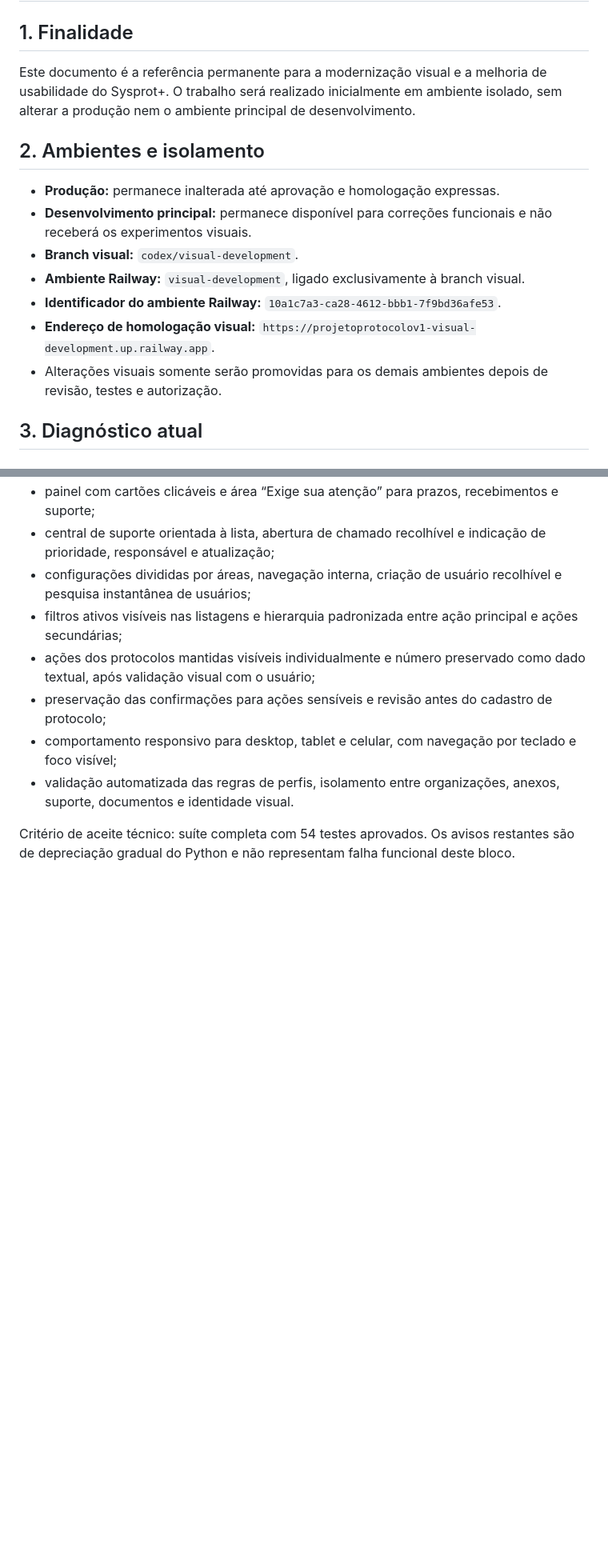
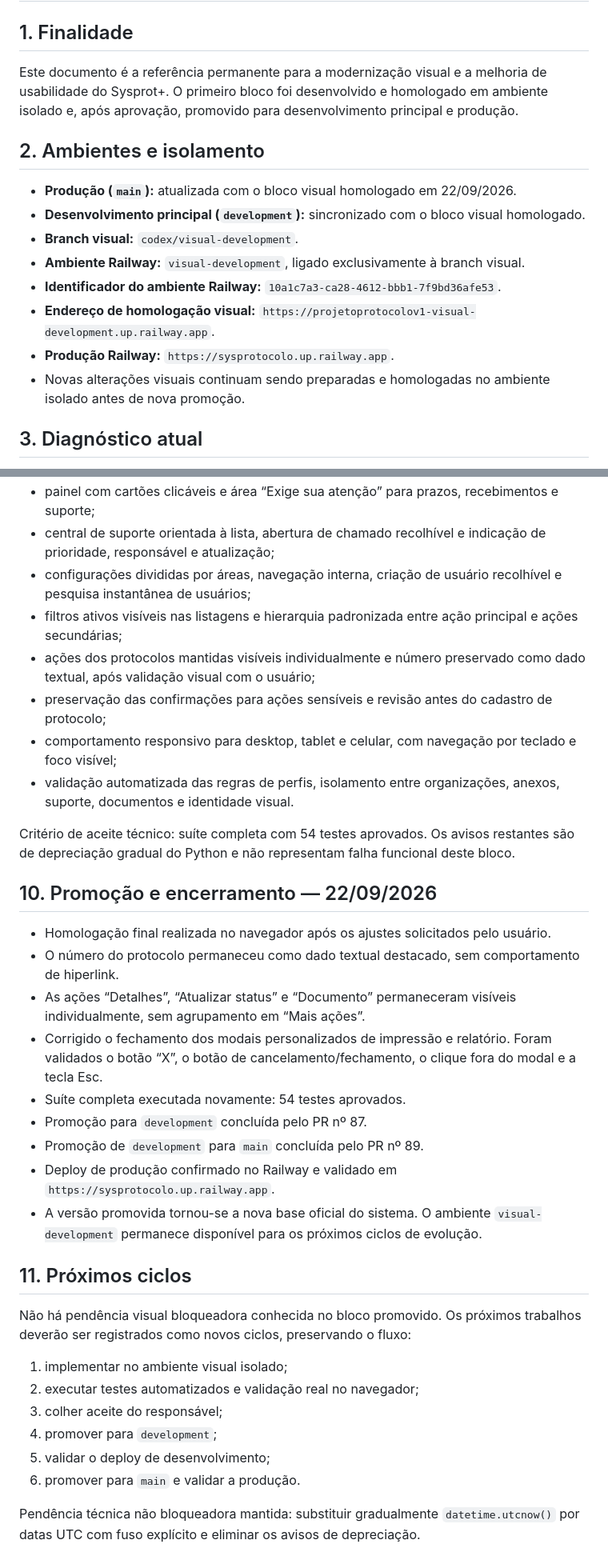
Before and after one commit to rs3002025/projeto_protocolov1, a Markdown page: PLANO-EVOLUCAO-VISUAL.md, 2 parts joined by grey strips. Shown at 80% size. Drawn GitHub-style; blank space fills up the shorter version.

Commit message:
Atualiza plano apos promocao visual

```diff
--- a/PLANO-EVOLUCAO-VISUAL.md
+++ b/PLANO-EVOLUCAO-VISUAL.md
@@ -2,17 +2,18 @@
 
 ## 1. Finalidade
 
-Este documento é a referência permanente para a modernização visual e a melhoria de usabilidade do Sysprot+. O trabalho será realizado inicialmente em ambiente isolado, sem alterar a produção nem o ambiente principal de desenvolvimento.
+Este documento é a referência permanente para a modernização visual e a melhoria de usabilidade do Sysprot+. O primeiro bloco foi desenvolvido e homologado em ambiente isolado e, após aprovação, promovido para desenvolvimento principal e produção.
 
 ## 2. Ambientes e isolamento
 
-- **Produção:** permanece inalterada até aprovação e homologação expressas.
-- **Desenvolvimento principal:** permanece disponível para correções funcionais e não receberá os experimentos visuais.
+- **Produção (`main`):** atualizada com o bloco visual homologado em 22/09/2026.
+- **Desenvolvimento principal (`development`):** sincronizado com o bloco visual homologado.
 - **Branch visual:** `codex/visual-development`.
 - **Ambiente Railway:** `visual-development`, ligado exclusivamente à branch visual.
 - **Identificador do ambiente Railway:** `10a1c7a3-ca28-4612-bbb1-7f9bd36afe53`.
 - **Endereço de homologação visual:** `https://projetoprotocolov1-visual-development.up.railway.app`.
-- Alterações visuais somente serão promovidas para os demais ambientes depois de revisão, testes e autorização.
+- **Produção Railway:** `https://sysprotocolo.up.railway.app`.
+- Novas alterações visuais continuam sendo preparadas e homologadas no ambiente isolado antes de nova promoção.
 
 ## 3. Diagnóstico atual
 
@@ -346,3 +347,28 @@ O escopo visual planejado foi concluído no ambiente `visual-development` com os
 - validação automatizada das regras de perfis, isolamento entre organizações, anexos, suporte, documentos e identidade visual.
 
 Critério de aceite técnico: suíte completa com 54 testes aprovados. Os avisos restantes são de depreciação gradual do Python e não representam falha funcional deste bloco.
+
+## 10. Promoção e encerramento — 22/09/2026
+
+- Homologação final realizada no navegador após os ajustes solicitados pelo usuário.
+- O número do protocolo permaneceu como dado textual destacado, sem comportamento de hiperlink.
+- As ações “Detalhes”, “Atualizar status” e “Documento” permaneceram visíveis individualmente, sem agrupamento em “Mais ações”.
+- Corrigido o fechamento dos modais personalizados de impressão e relatório. Foram validados o botão “X”, o botão de cancelamento/fechamento, o clique fora do modal e a tecla Esc.
+- Suíte completa executada novamente: 54 testes aprovados.
+- Promoção para `development` concluída pelo PR nº 87.
+- Promoção de `development` para `main` concluída pelo PR nº 89.
+- Deploy de produção confirmado no Railway e validado em `https://sysprotocolo.up.railway.app`.
+- A versão promovida tornou-se a nova base oficial do sistema. O ambiente `visual-development` permanece disponível para os próximos ciclos de evolução.
+
+## 11. Próximos ciclos
+
+Não há pendência visual bloqueadora conhecida no bloco promovido. Os próximos trabalhos deverão ser registrados como novos ciclos, preservando o fluxo:
+
+1. implementar no ambiente visual isolado;
+2. executar testes automatizados e validação real no navegador;
+3. colher aceite do responsável;
+4. promover para `development`;
+5. validar o deploy de desenvolvimento;
+6. promover para `main` e validar a produção.
+
+Pendência técnica não bloqueadora mantida: substituir gradualmente `datetime.utcnow()` por datas UTC com fuso explícito e eliminar os avisos de depreciação.
```
Also changed, not shown: other parts of PLANO-EVOLUCAO-VISUAL.md (+9 -9 lines).
